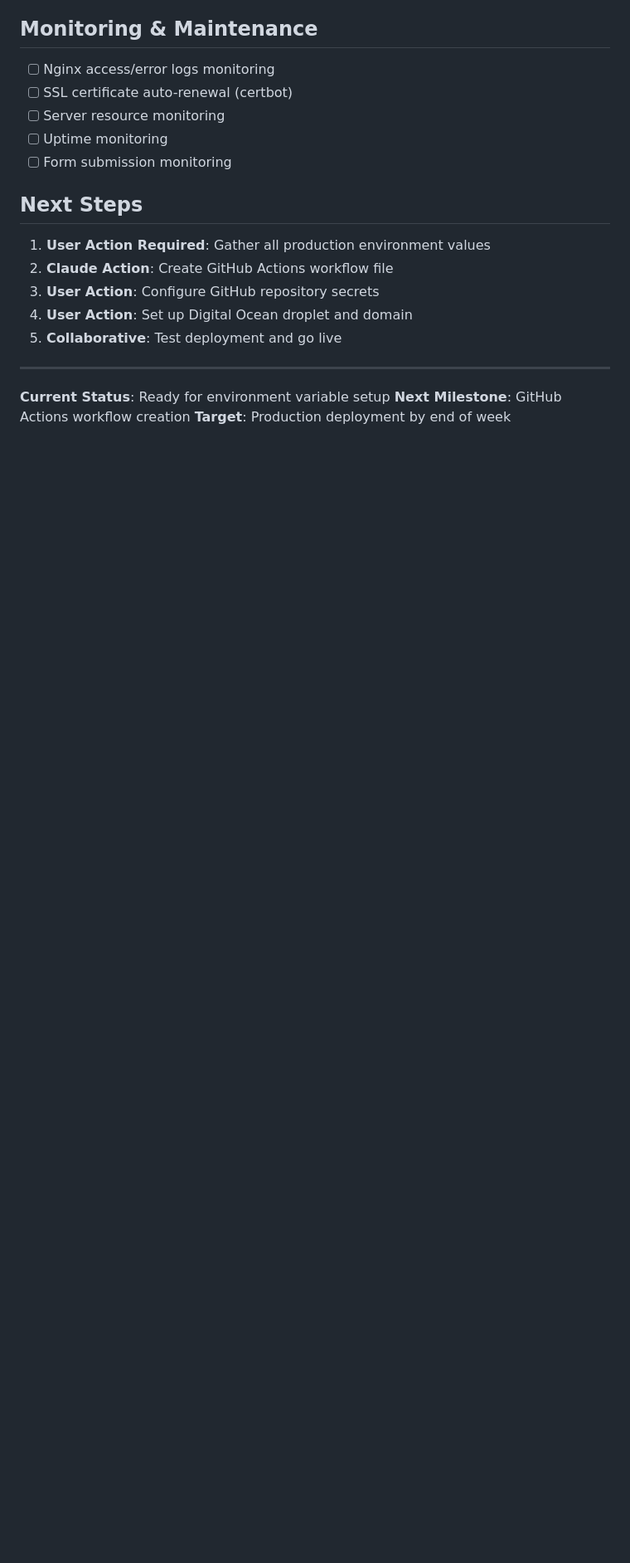
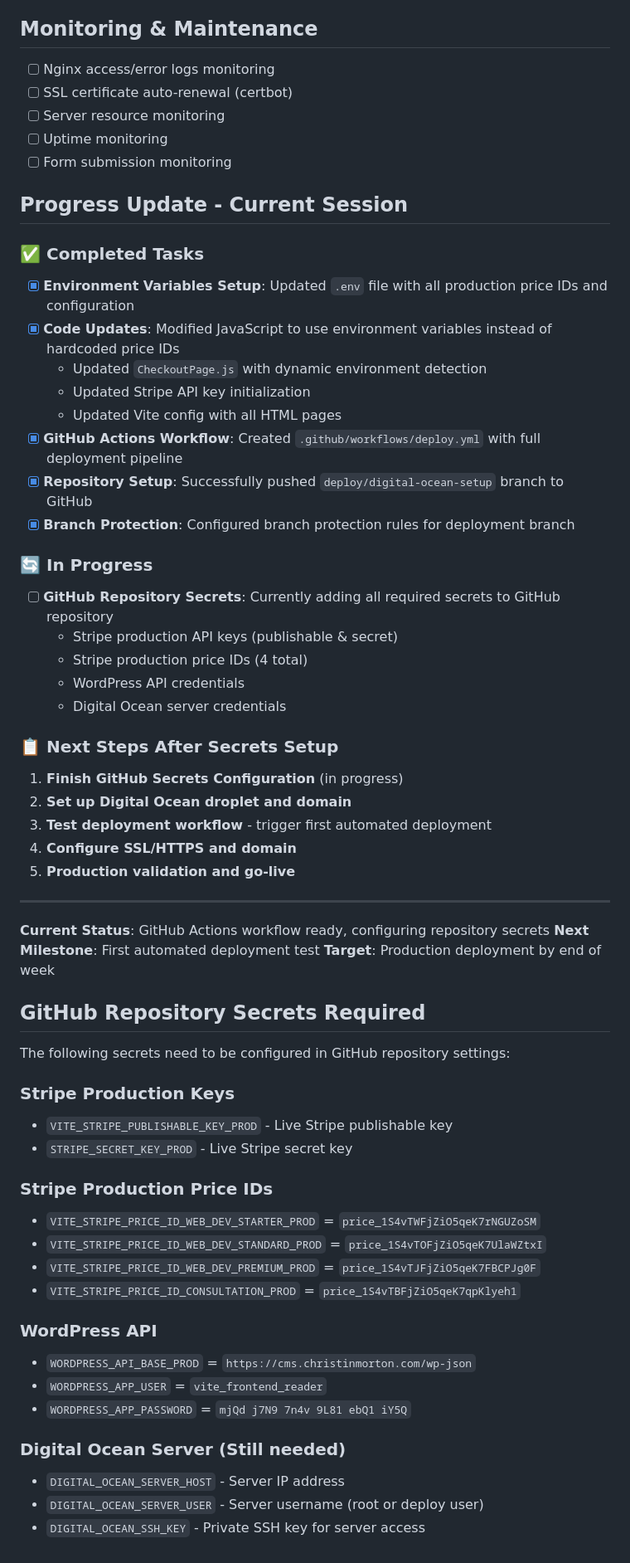
Before and after one commit to christinmorton/cmm_vanilla_app_2025, a Markdown page: docs/production_deployment_plan.md, the part around the change. Shown at 83% size. Drawn GitHub-style; blank space fills up the shorter version.

Commit message:
continuing setup for deployment

```diff
--- a/docs/production_deployment_plan.md
+++ b/docs/production_deployment_plan.md
@@ -163,16 +163,58 @@ DIGITAL_OCEAN_SERVER_USER
 - [ ] Uptime monitoring
 - [ ] Form submission monitoring
 
-## Next Steps
+## Progress Update - Current Session
 
-1. **User Action Required**: Gather all production environment values
-2. **Claude Action**: Create GitHub Actions workflow file
-3. **User Action**: Configure GitHub repository secrets
-4. **User Action**: Set up Digital Ocean droplet and domain
-5. **Collaborative**: Test deployment and go live
+### ✅ Completed Tasks
+- [x] **Environment Variables Setup**: Updated `.env` file with all production price IDs and configuration
+- [x] **Code Updates**: Modified JavaScript to use environment variables instead of hardcoded price IDs
+  - Updated `CheckoutPage.js` with dynamic environment detection
+  - Updated Stripe API key initialization
+  - Updated Vite config with all HTML pages
+- [x] **GitHub Actions Workflow**: Created `.github/workflows/deploy.yml` with full deployment pipeline
+- [x] **Repository Setup**: Successfully pushed `deploy/digital-ocean-setup` branch to GitHub
+- [x] **Branch Protection**: Configured branch protection rules for deployment branch
+
+### 🔄 In Progress
+- [ ] **GitHub Repository Secrets**: Currently adding all required secrets to GitHub repository
+  - Stripe production API keys (publishable & secret)
+  - Stripe production price IDs (4 total)
+  - WordPress API credentials
+  - Digital Ocean server credentials
+
+### 📋 Next Steps After Secrets Setup
+1. **Finish GitHub Secrets Configuration** (in progress)
+2. **Set up Digital Ocean droplet and domain**
+3. **Test deployment workflow** - trigger first automated deployment
+4. **Configure SSL/HTTPS and domain**
+5. **Production validation and go-live**
 
 ---
 
-**Current Status**: Ready for environment variable setup
-**Next Milestone**: GitHub Actions workflow creation
+**Current Status**: GitHub Actions workflow ready, configuring repository secrets
+**Next Milestone**: First automated deployment test
 **Target**: Production deployment by end of week
+
+## GitHub Repository Secrets Required
+
+The following secrets need to be configured in GitHub repository settings:
+
+### Stripe Production Keys
+- `VITE_STRIPE_PUBLISHABLE_KEY_PROD` - Live Stripe publishable key
+- `STRIPE_SECRET_KEY_PROD` - Live Stripe secret key
+
+### Stripe Production Price IDs
+- `VITE_STRIPE_PRICE_ID_WEB_DEV_STARTER_PROD` = `price_1S4vTWFjZiO5qeK7rNGUZoSM`
+- `VITE_STRIPE_PRICE_ID_WEB_DEV_STANDARD_PROD` = `price_1S4vTOFjZiO5qeK7UlaWZtxI`
+- `VITE_STRIPE_PRICE_ID_WEB_DEV_PREMIUM_PROD` = `price_1S4vTJFjZiO5qeK7FBCPJg0F`
+- `VITE_STRIPE_PRICE_ID_CONSULTATION_PROD` = `price_1S4vTBFjZiO5qeK7qpKlyeh1`
+
+### WordPress API
+- `WORDPRESS_API_BASE_PROD` = `https://cms.christinmorton.com/wp-json`
+- `WORDPRESS_APP_USER` = `vite_frontend_reader`
+- `WORDPRESS_APP_PASSWORD` = `mjQd j7N9 7n4v 9L81 ebQ1 iY5Q`
+
+### Digital Ocean Server (Still needed)
+- `DIGITAL_OCEAN_SERVER_HOST` - Server IP address
+- `DIGITAL_OCEAN_SERVER_USER` - Server username (root or deploy user)
+- `DIGITAL_OCEAN_SSH_KEY` - Private SSH key for server access
```
